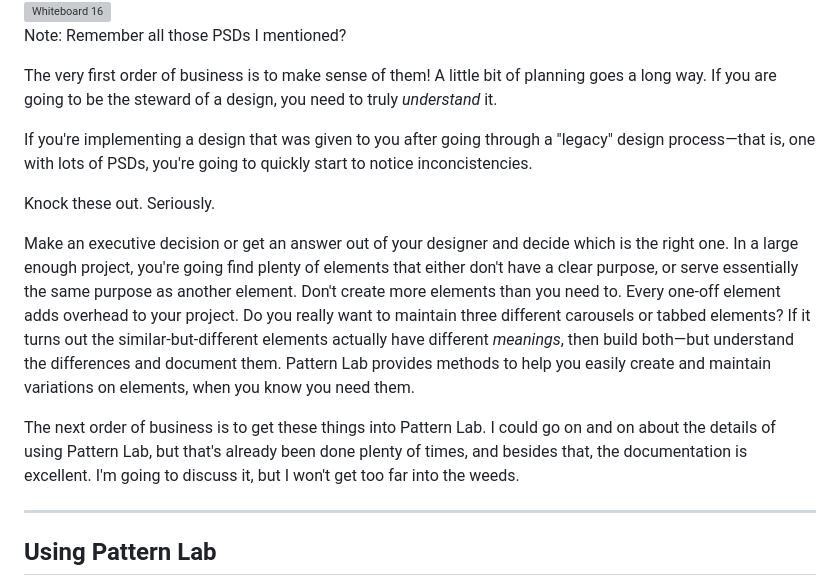
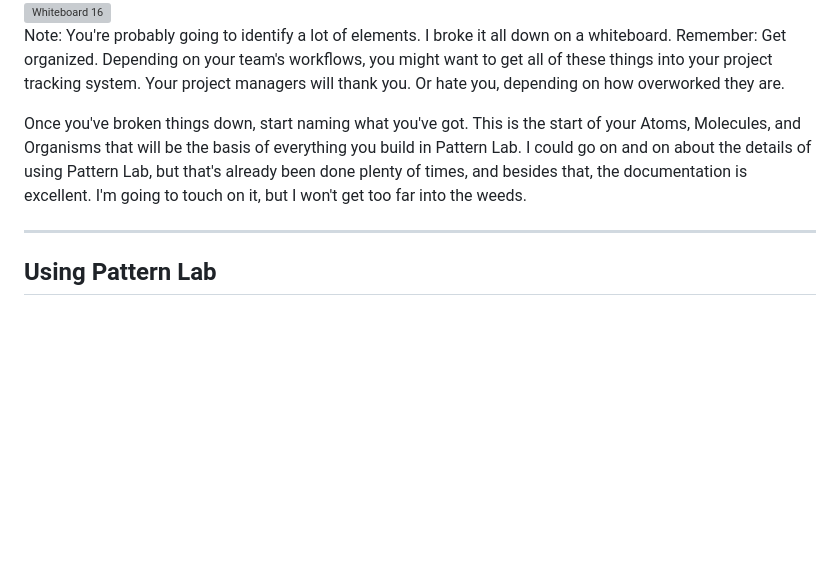
Before and after one commit to freshyill/Styleguide-Driven-Development, a Markdown page: slides.md, the part around one of its changes. Drawn GitHub-style; blank space fills up the shorter version; grey boxes are pictures that could not be loaded.

```diff
--- a/slides.md
+++ b/slides.md
@@ -178,17 +206,9 @@ Note: I hate to bring ink and paper into this, but it can be useful to have some
   <img src="img/whiteboard-16.jpg" alt="Whiteboard 16" class="fragment" data-fragment-index="16">
 </div>
 
-Note: Remember all those PSDs I mentioned?
+Note: You're probably going to identify a lot of elements. I broke it all down on a whiteboard. Remember: Get organized. Depending on your team's workflows, you might want to get all of these things into your project tracking system. Your project managers will thank you. Or hate you, depending on how overworked they are.
 
-The very first order of business is to make sense of them! A little bit of planning goes a long way. If you are going to be the steward of a design, you need to truly *understand* it.
-
-If you're implementing a design that was given to you after going through a "legacy" design process—that is, one with lots of PSDs, you're going to quickly start to notice inconcistencies.
-
-Knock these out. Seriously.
-
-Make an executive decision or get an answer out of your designer and decide which is the right one. In a large enough project, you're going find plenty of elements that either don't have a clear purpose, or serve essentially the same purpose as another element. Don't create more elements than you need to. Every one-off element adds overhead to your project. Do you really want to maintain three different carousels or tabbed elements? If it turns out the similar-but-different elements actually have different *meanings*, then build both—but understand the differences and document them. Pattern Lab provides methods to help you easily create and maintain variations on elements, when you know you need them.
-
-The next order of business is to get these things into Pattern Lab. I could go on and on about the details of using Pattern Lab, but that's already been done plenty of times, and besides that, the documentation is excellent. I'm going to discuss it, but I won't get too far into the weeds.
+Once you've broken things down, start naming what you've got. This is the start of your Atoms, Molecules, and Organisms that will be the basis of everything you build in Pattern Lab. I could go on and on about the details of using Pattern Lab, but that's already been done plenty of times, and besides that, the documentation is excellent. I'm going to touch on it, but I won't get too far into the weeds.
 
 ---
 
```
Also changed, not shown: other parts of slides.md (+47 -14 lines), img/burns.jpg (added), img/corkboard.jpg (added), img/inception.gif (added), img/jake.gif (added), img/zelda.gif (added).
